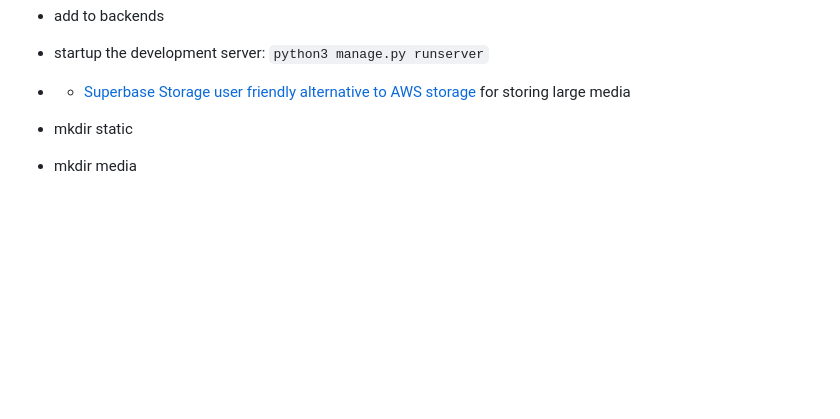
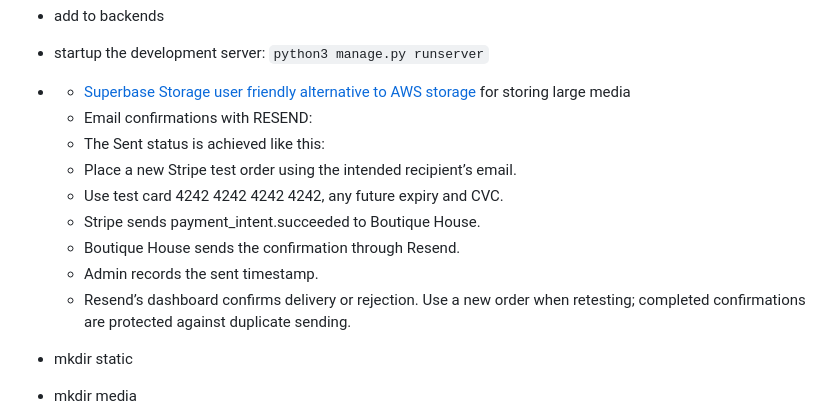
Before and after one commit to SOliv1/Boutique-House, a Markdown page: README.md, the part around the change. Drawn GitHub-style; blank space fills up the shorter version.

Commit message:
Update README with email confirmation and Stripe order details
Added instructions for email confirmations and Stripe test orders.

```diff
--- a/README.md
+++ b/README.md
@@ -182,6 +182,15 @@ that extend this base.
 - add to backends
 - startup the development server: `python3 manage.py runserver`
 - - [Superbase Storage user friendly alternative to AWS storage](https://github.com/supabase/storage) for storing large media
+  - Email confirmations with RESEND:
+  - The Sent status is achieved like this:
+  -   Place a new Stripe test order using the intended recipient’s email.
+  -  Use test card 4242 4242 4242 4242, any future expiry and CVC.
+  -  Stripe sends payment_intent.succeeded to Boutique House.
+  -  Boutique House sends the confirmation through Resend.
+  -  Admin records the sent timestamp.
+  -  Resend’s dashboard confirms delivery or rejection.
+Use a new order when retesting; completed confirmations are protected against duplicate sending.
 
 <!-- *pre-receive hook declined:*
 - found large files on my workspace and could not push to github. What you need to do is `.gitignore` them in the future if you should ever find them again.
```
